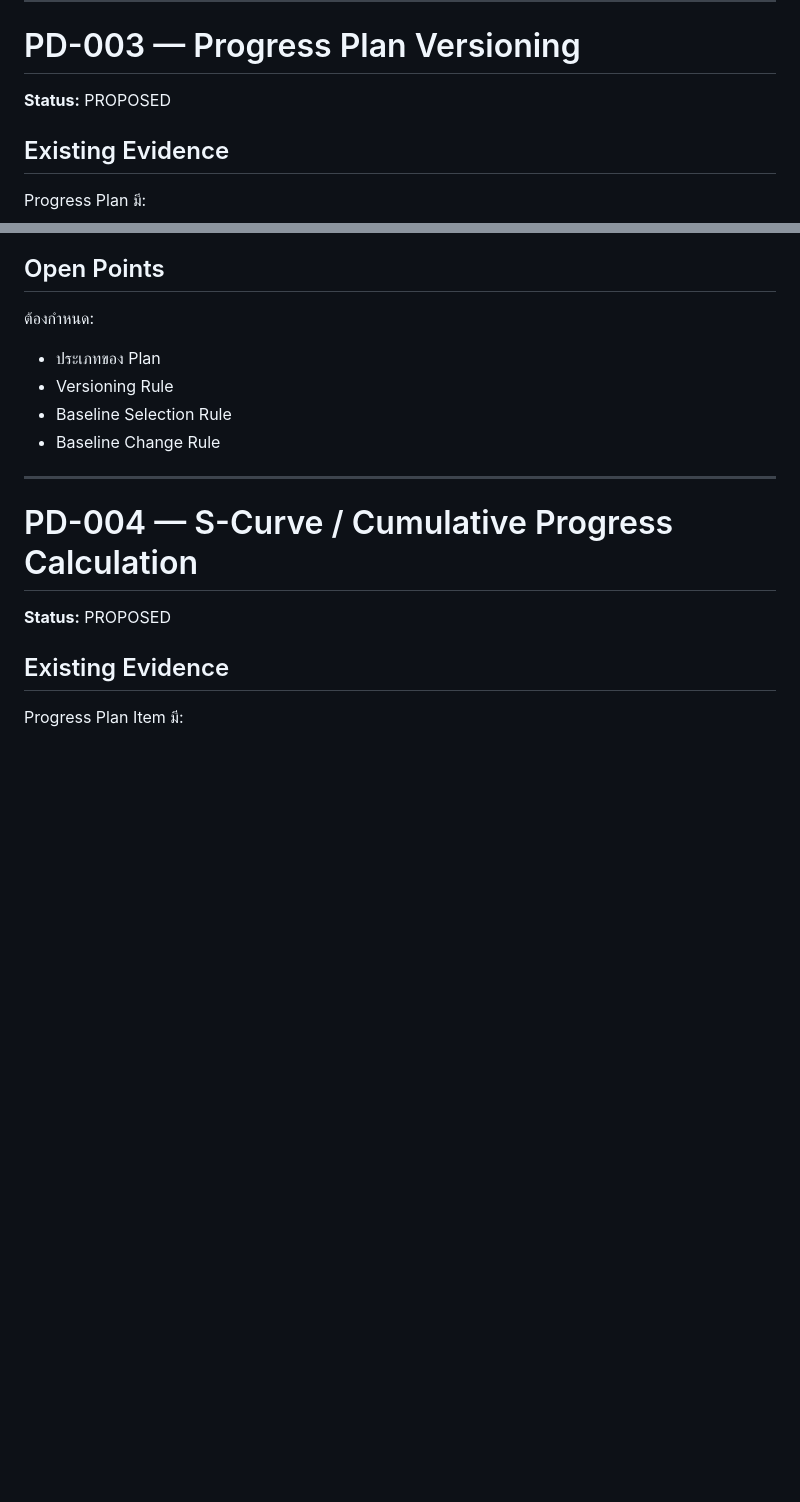
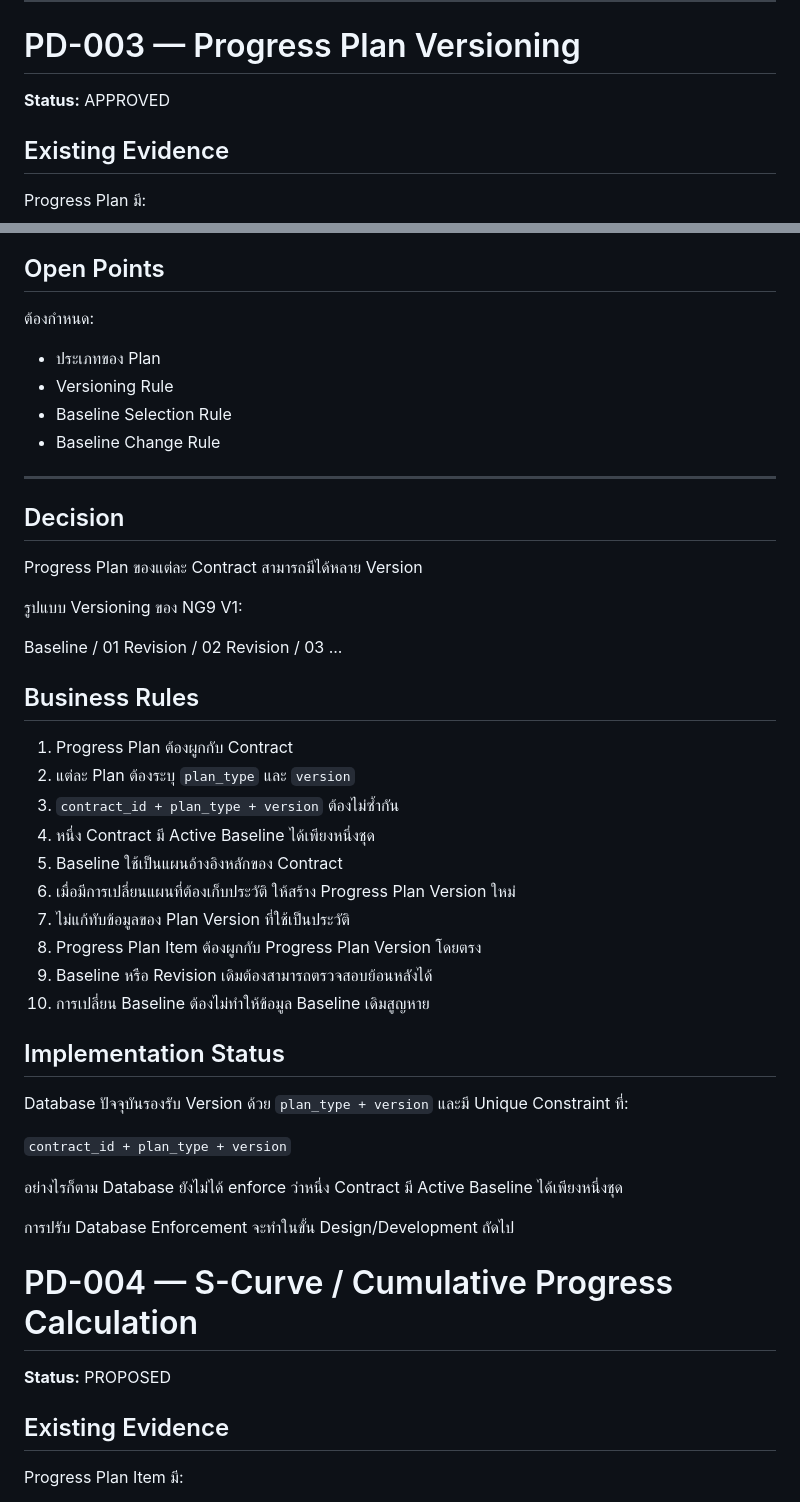
Before and after one commit to na9gem/NG9-Smart-Construction-PMIS, a Markdown page: docs/PROJECT-DECISIONS.md, 2 parts joined by grey strips. Drawn GitHub-style; blank space fills up the shorter version.

Commit message:
docs: approve progress plan versioning

```diff
--- a/docs/PROJECT-DECISIONS.md
+++ b/docs/PROJECT-DECISIONS.md
@@ -84,7 +84,7 @@ Authorization หลักควรใช้ Spatie Role / Permission
 
 # PD-003 — Progress Plan Versioning
 
-**Status:** PROPOSED
+**Status:** APPROVED
 
 ## Existing Evidence
 
@@ -117,6 +117,39 @@ Baseline เดิมต้องสามารถตรวจสอบย้
 - Baseline Change Rule
 
 ---
+## Decision
+
+Progress Plan ของแต่ละ Contract สามารถมีได้หลาย Version
+
+รูปแบบ Versioning ของ NG9 V1:
+
+Baseline / 01
+Revision / 02
+Revision / 03
+...
+
+## Business Rules
+
+1. Progress Plan ต้องผูกกับ Contract
+2. แต่ละ Plan ต้องระบุ `plan_type` และ `version`
+3. `contract_id + plan_type + version` ต้องไม่ซ้ำกัน
+4. หนึ่ง Contract มี Active Baseline ได้เพียงหนึ่งชุด
+5. Baseline ใช้เป็นแผนอ้างอิงหลักของ Contract
+6. เมื่อมีการเปลี่ยนแผนที่ต้องเก็บประวัติ ให้สร้าง Progress Plan Version ใหม่
+7. ไม่แก้ทับข้อมูลของ Plan Version ที่ใช้เป็นประวัติ
+8. Progress Plan Item ต้องผูกกับ Progress Plan Version โดยตรง
+9. Baseline หรือ Revision เดิมต้องสามารถตรวจสอบย้อนหลังได้
+10. การเปลี่ยน Baseline ต้องไม่ทำให้ข้อมูล Baseline เดิมสูญหาย
+
+## Implementation Status
+
+Database ปัจจุบันรองรับ Version ด้วย `plan_type + version` และมี Unique Constraint ที่:
+
+`contract_id + plan_type + version`
+
+อย่างไรก็ตาม Database ยังไม่ได้ enforce ว่าหนึ่ง Contract มี Active Baseline ได้เพียงหนึ่งชุด
+
+การปรับ Database Enforcement จะทำในขั้น Design/Development ถัดไป
 
 # PD-004 — S-Curve / Cumulative Progress Calculation
 
```
